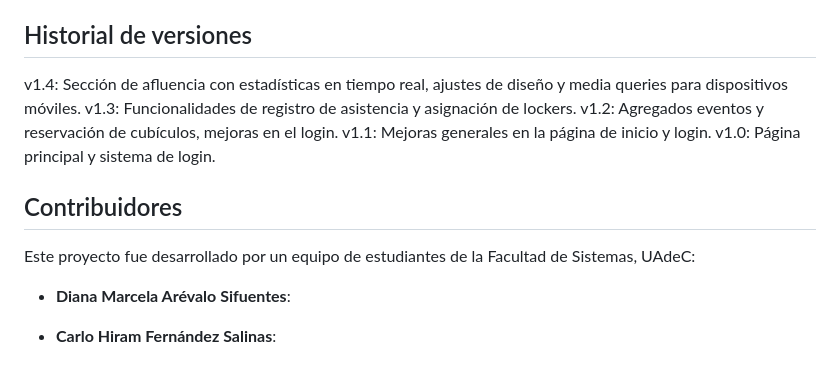
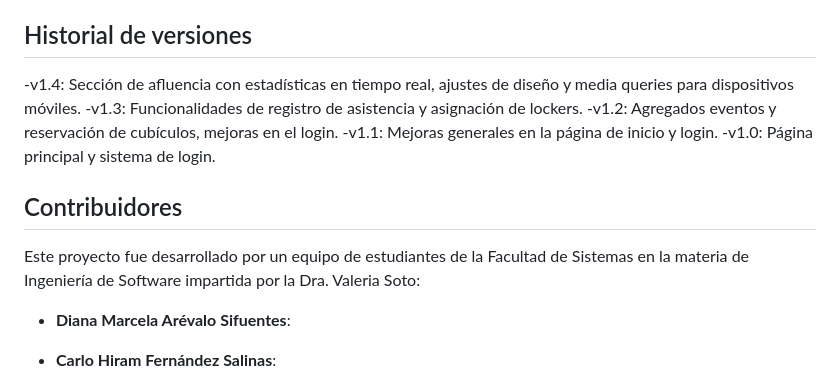
Before and after one commit to NoisyArchie/registroinfoteca, a Markdown page: README.md, the part around the change. GitHub-like rendering.

```diff
--- a/README.md
+++ b/README.md
@@ -40,15 +40,15 @@ Para ejecutar este proyecto localmente en tu máquina, sigue estos pasos:
 
 
 ## Historial de versiones
-v1.4: Sección de afluencia con estadísticas en tiempo real, ajustes de diseño y media queries para dispositivos móviles.
-v1.3: Funcionalidades de registro de asistencia y asignación de lockers.
-v1.2: Agregados eventos y reservación de cubículos, mejoras en el login.
-v1.1: Mejoras generales en la página de inicio y login.
-v1.0: Página principal y sistema de login.
+-v1.4: Sección de afluencia con estadísticas en tiempo real, ajustes de diseño y media queries para dispositivos móviles.
+-v1.3: Funcionalidades de registro de asistencia y asignación de lockers.
+-v1.2: Agregados eventos y reservación de cubículos, mejoras en el login.
+-v1.1: Mejoras generales en la página de inicio y login.
+-v1.0: Página principal y sistema de login.
 
 
 ## Contribuidores
-Este proyecto fue desarrollado por un equipo de estudiantes de la Facultad de Sistemas, UAdeC:
+Este proyecto fue desarrollado por un equipo de estudiantes de la Facultad de Sistemas en la materia de Ingeniería de Software impartida por la Dra. Valeria Soto:
 
 - **Diana Marcela Arévalo Sifuentes**:
 - **Carlo Hiram Fernández Salinas**:
```
